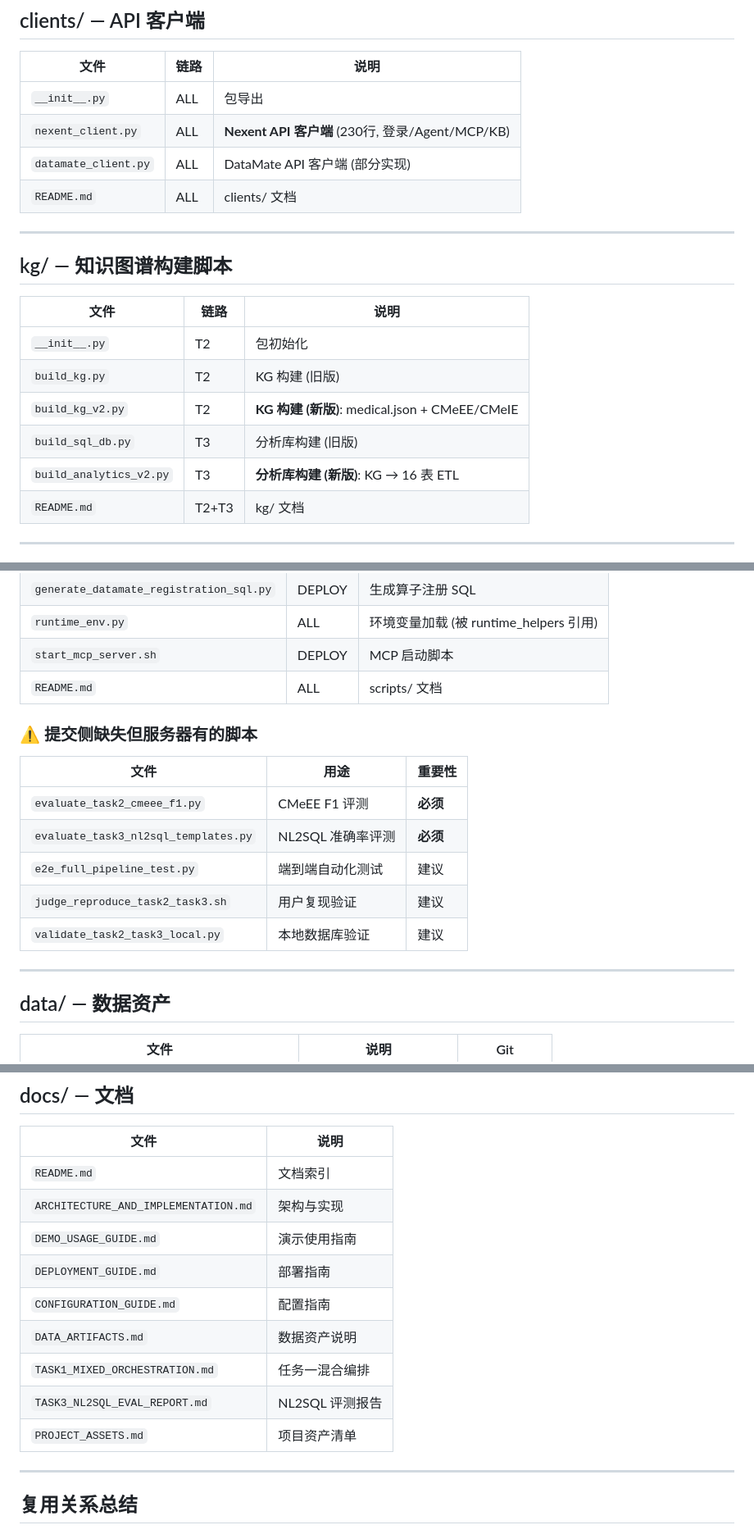
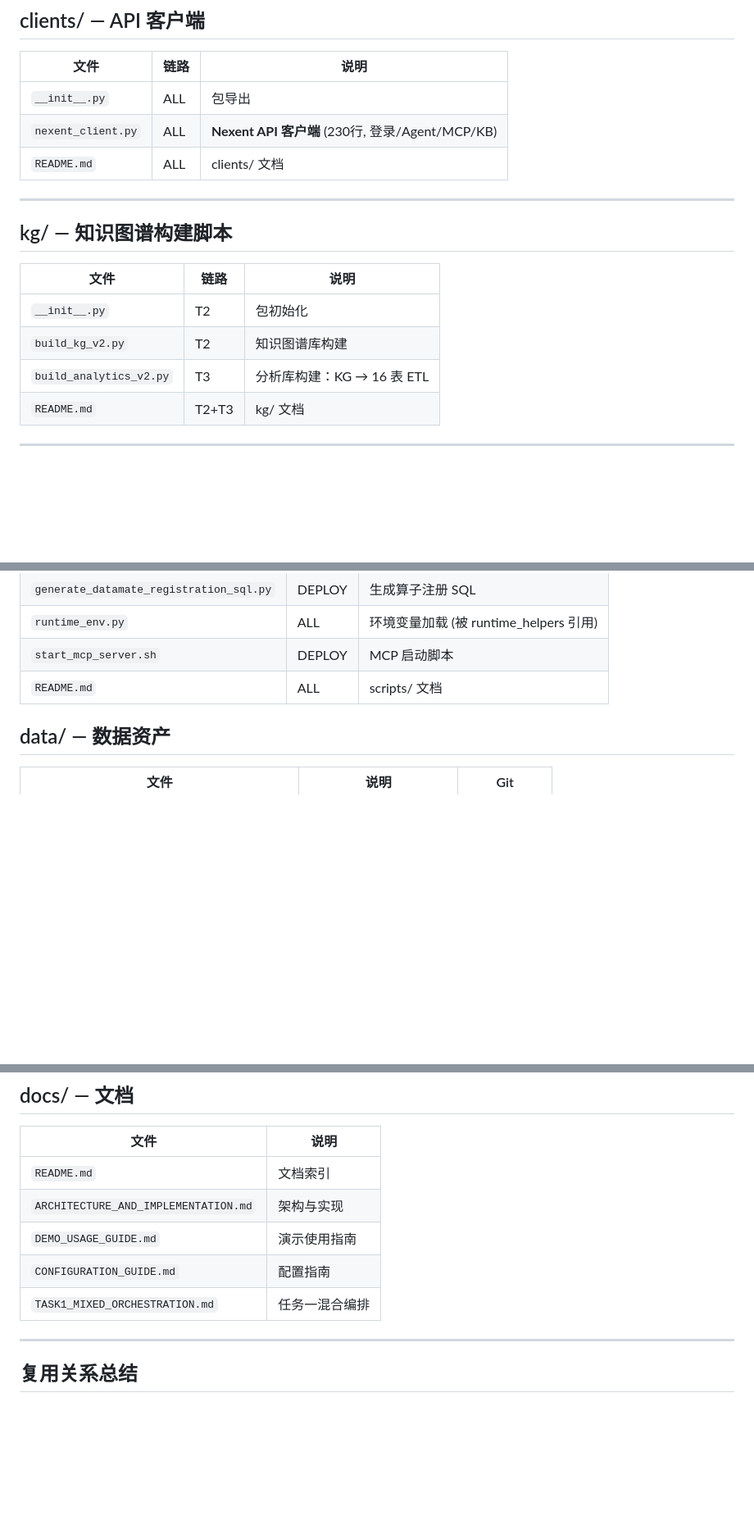
Before and after one commit to Amanon-666/medical-agent, a Markdown page: docs/workflow/code-inventory.md, 3 parts joined by grey strips. Shown at 82% size. Rendered like a GitHub page; blank space fills up the shorter version.

Commit message:
code-inventory: 清除13处已删文件引用+过时警告

```diff
--- a/docs/workflow/code-inventory.md
+++ b/docs/workflow/code-inventory.md
@@ -255,7 +254,6 @@
 |------|------|------|
 | `__init__.py` | ALL | 包导出 |
 | `nexent_client.py` | ALL | **Nexent API 客户端** (230行, 登录/Agent/MCP/KB) |
-| `datamate_client.py` | ALL | DataMate API 客户端 (部分实现) |
 | `README.md` | ALL | clients/ 文档 |
 
 ---
@@ -265,10 +263,8 @@
 | 文件 | 链路 | 说明 |
 |------|------|------|
 | `__init__.py` | T2 | 包初始化 |
-| `build_kg.py` | T2 | KG 构建 (旧版) |
-| `build_kg_v2.py` | T2 | **KG 构建 (新版)**: medical.json + CMeEE/CMeIE |
-| `build_sql_db.py` | T3 | 分析库构建 (旧版) |
-| `build_analytics_v2.py` | T3 | **分析库构建 (新版)**: KG → 16 表 ETL |
+| `build_kg_v2.py` | T2 | 知识图谱库构建 |
+| `build_analytics_v2.py` | T3 | 分析库构建：KG → 16 表 ETL |
 | `README.md` | T2+T3 | kg/ 文档 |
 
 ---
@@ -284,18 +280,6 @@
 | `runtime_env.py` | ALL | 环境变量加载 (被 runtime_helpers 引用) |
 | `start_mcp_server.sh` | DEPLOY | MCP 启动脚本 |
 | `README.md` | ALL | scripts/ 文档 |
-
-### ⚠ 提交侧缺失但服务器有的脚本
-
-| 文件 | 用途 | 重要性 |
-|------|------|--------|
-| `evaluate_task2_cmeee_f1.py` | CMeEE F1 评测 | **必须** |
-| `evaluate_task3_nl2sql_templates.py` | NL2SQL 准确率评测 | **必须** |
-| `e2e_full_pipeline_test.py` | 端到端自动化测试 | 建议 |
-| `judge_reproduce_task2_task3.sh` | 用户复现验证 | 建议 |
-| `validate_task2_task3_local.py` | 本地数据库验证 | 建议 |
-
----
 
 ## data/ — 数据资产
 
@@ -316,12 +300,8 @@
 | `README.md` | 文档索引 |
 | `ARCHITECTURE_AND_IMPLEMENTATION.md` | 架构与实现 |
 | `DEMO_USAGE_GUIDE.md` | 演示使用指南 |
-| `DEPLOYMENT_GUIDE.md` | 部署指南 |
 | `CONFIGURATION_GUIDE.md` | 配置指南 |
-| `DATA_ARTIFACTS.md` | 数据资产说明 |
 | `TASK1_MIXED_ORCHESTRATION.md` | 任务一混合编排 |
-| `TASK3_NL2SQL_EVAL_REPORT.md` | NL2SQL 评测报告 |
-| `PROJECT_ASSETS.md` | 项目资产清单 |
 
 ---
 
```
Also changed, not shown: other parts of docs/workflow/code-inventory.md (+1 -2 lines), docs/CONFIGURATION_GUIDE.md (+1 -1 lines).
